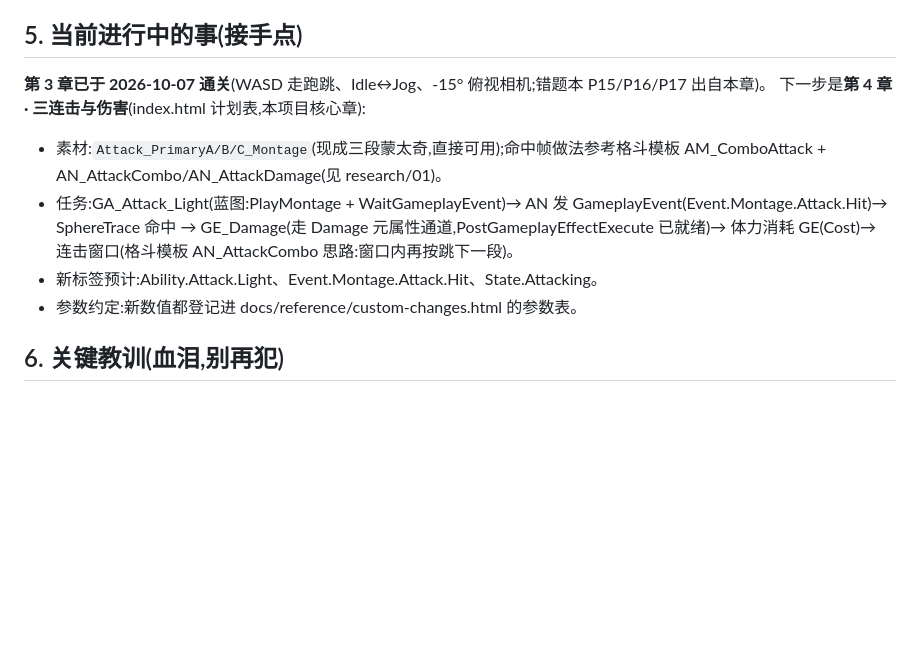
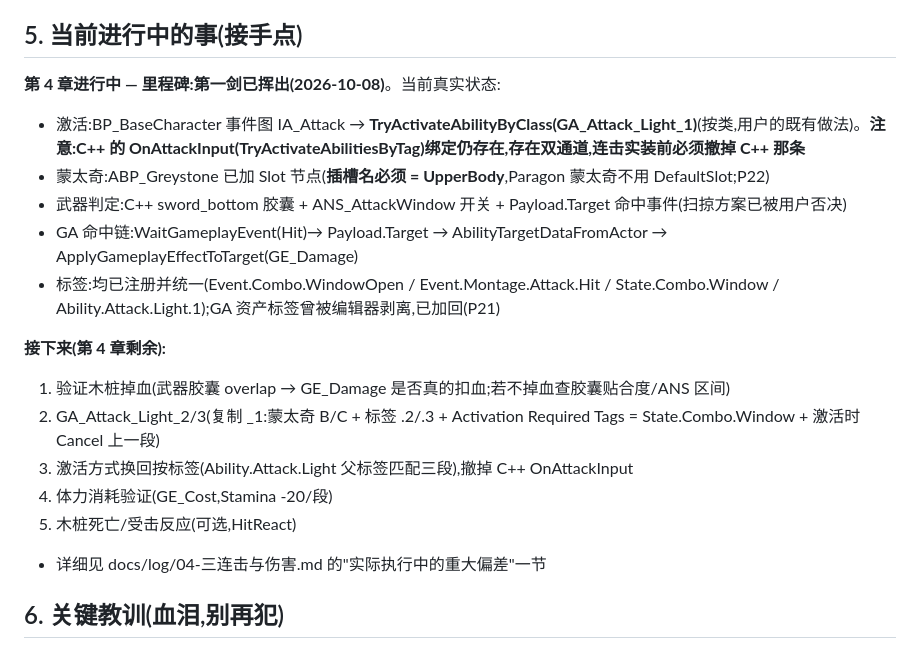
Before and after one commit to hongweihu184/ProjectUnreal, a Markdown page: docs/AI-MEMORY.md, the part around the change. Rendered like a GitHub page; blank space fills up the shorter version.

Commit message:
docs: 日志04补事故实录(武器碰撞改造/按类激活/插槽名);AI备忘录更新至第4章第一剑里程碑

```diff
--- a/docs/AI-MEMORY.md
+++ b/docs/AI-MEMORY.md
@@ -39,12 +39,20 @@
 
 ## 5. 当前进行中的事(接手点)
 
-**第 3 章已于 2026-10-07 通关**(WASD 走跑跳、Idle↔Jog、-15° 俯视相机;错题本 P15/P16/P17 出自本章)。
-下一步是**第 4 章 · 三连击与伤害**(index.html 计划表,本项目核心章):
-- 素材:`Attack_PrimaryA/B/C_Montage`(现成三段蒙太奇,直接可用);命中帧做法参考格斗模板 AM_ComboAttack + AN_AttackCombo/AN_AttackDamage(见 research/01)。
-- 任务:GA_Attack_Light(蓝图:PlayMontage + WaitGameplayEvent)→ AN 发 GameplayEvent(Event.Montage.Attack.Hit)→ SphereTrace 命中 → GE_Damage(走 Damage 元属性通道,PostGameplayEffectExecute 已就绪)→ 体力消耗 GE(Cost)→ 连击窗口(格斗模板 AN_AttackCombo 思路:窗口内再按跳下一段)。
-- 新标签预计:Ability.Attack.Light、Event.Montage.Attack.Hit、State.Attacking。
-- 参数约定:新数值都登记进 docs/reference/custom-changes.html 的参数表。
+**第 4 章进行中 — 里程碑:第一剑已挥出(2026-10-08)**。当前真实状态:
+- 激活:BP_BaseCharacter 事件图 IA_Attack → **TryActivateAbilityByClass(GA_Attack_Light_1)**(按类,用户的既有做法)。**注意:C++ 的 OnAttackInput(TryActivateAbilitiesByTag)绑定仍存在,存在双通道,连击实装前必须撤掉 C++ 那条**
+- 蒙太奇:ABP_Greystone 已加 Slot 节点(**插槽名必须 = UpperBody**,Paragon 蒙太奇不用 DefaultSlot;P22)
+- 武器判定:C++ sword_bottom 胶囊 + ANS_AttackWindow 开关 + Payload.Target 命中事件(扫掠方案已被用户否决)
+- GA 命中链:WaitGameplayEvent(Hit)→ Payload.Target → AbilityTargetDataFromActor → ApplyGameplayEffectToTarget(GE_Damage)
+- 标签:均已注册并统一(Event.Combo.WindowOpen / Event.Montage.Attack.Hit / State.Combo.Window / Ability.Attack.Light.1);GA 资产标签曾被编辑器剥离,已加回(P21)
+
+**接下来(第 4 章剩余):**
+1. 验证木桩掉血(武器胶囊 overlap → GE_Damage 是否真的扣血;若不掉血查胶囊贴合度/ANS 区间)
+2. GA_Attack_Light_2/3(复制 _1:蒙太奇 B/C + 标签 .2/.3 + Activation Required Tags = State.Combo.Window + 激活时 Cancel 上一段)
+3. 激活方式换回按标签(Ability.Attack.Light 父标签匹配三段),撤掉 C++ OnAttackInput
+4. 体力消耗验证(GE_Cost,Stamina -20/段)
+5. 木桩死亡/受击反应(可选,HitReact)
+- 详细见 docs/log/04-三连击与伤害.md 的"实际执行中的重大偏差"一节
 
 ## 6. 关键教训(血泪,别再犯)
 
```
Also changed, not shown: docs/log/04-三连击与伤害.md (+9 -0 lines).
